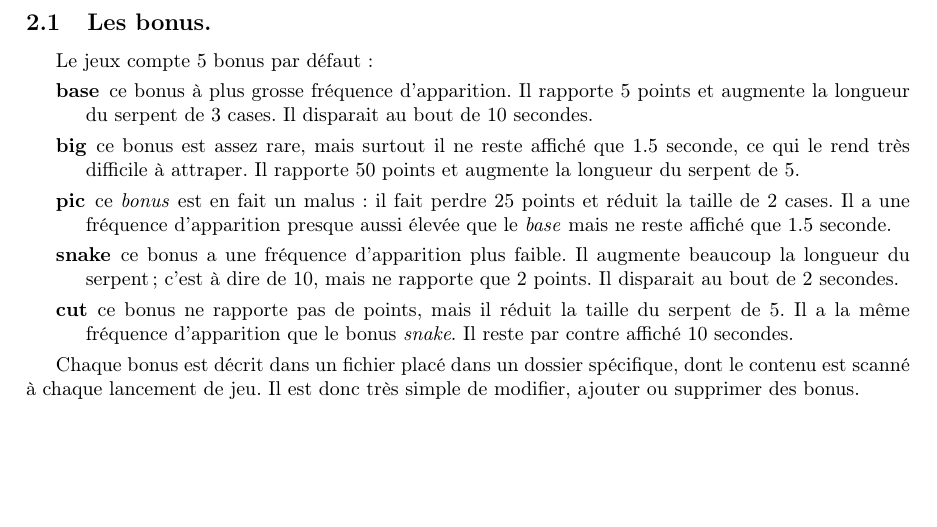
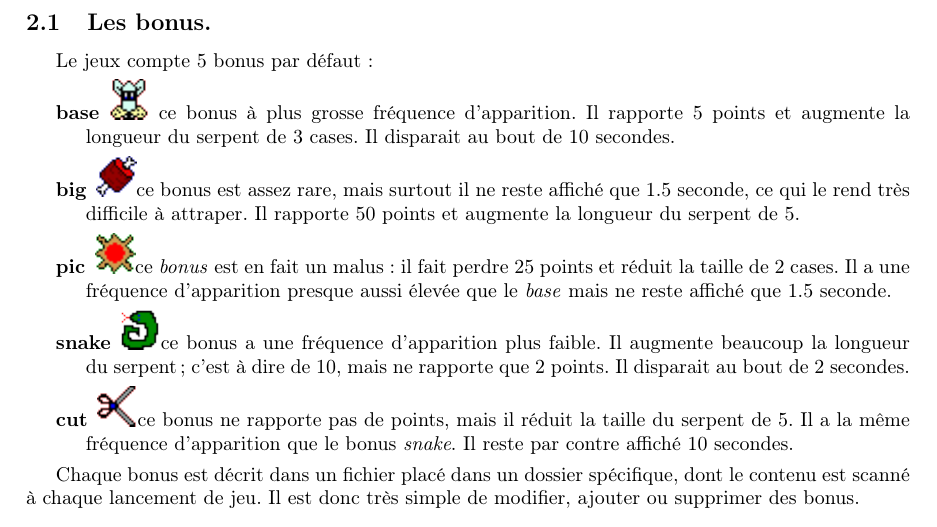
Before and after one commit to DWARVES/ISN_snake, a LaTeX document (cdc/cdc.tex): part of page 2 of 5, cut so that both start at the same text, the shorter picture padded with empty space. Compiled offline with pdfLaTeX.

Commit message:
Ajout des images des bonus dans le cdc.

```diff
--- a/cdc/cdc.tex
+++ b/cdc/cdc.tex
@@ -34,11 +34,11 @@ Le jeux se termine lorsqu'il n'y a plus qu'un seul serpent vivant s'il y en avai
 \subsection{Les bonus.} \label{bonus}
 % TODO ajouter les images.
 Le jeux compte 5 bonus par défaut :\begin{description}
-	\item[base] ce bonus à plus grosse fréquence d'apparition. Il rapporte 5 points et augmente la longueur du serpent de 3 cases. Il disparait au bout de 10 secondes.
-	\item[big] ce bonus est assez rare, mais surtout il ne reste affiché que 1.5 seconde, ce qui le rend très difficile à attraper. Il rapporte 50 points et augmente la longueur du serpent de 5.
-	\item[pic] ce \emph{bonus} est en fait un malus : il fait perdre 25 points et réduit la taille de 2 cases. Il a une fréquence d'apparition presque aussi élevée que le \emph{base} mais ne reste affiché que 1.5 seconde.
-	\item[snake] ce bonus a une fréquence d'apparition plus faible. Il augmente beaucoup la longueur du serpent; c'est à dire de 10, mais ne rapporte que 2 points. Il disparait au bout de 2 secondes.
-	\item[cut] ce bonus ne rapporte pas de points, mais il réduit la taille du serpent de 5. Il a la même fréquence d'apparition que le bonus \emph{snake}. Il reste par contre affiché 10 secondes.
+	\item[base] \includegraphics{img/base.png} ce bonus à plus grosse fréquence d'apparition. Il rapporte 5 points et augmente la longueur du serpent de 3 cases. Il disparait au bout de 10 secondes.
+	\item[big]  \includegraphics{img/big.png}ce bonus est assez rare, mais surtout il ne reste affiché que 1.5 seconde, ce qui le rend très difficile à attraper. Il rapporte 50 points et augmente la longueur du serpent de 5.
+	\item[pic]  \includegraphics{img/pic.png}ce \emph{bonus} est en fait un malus : il fait perdre 25 points et réduit la taille de 2 cases. Il a une fréquence d'apparition presque aussi élevée que le \emph{base} mais ne reste affiché que 1.5 seconde.
+	\item[snake]  \includegraphics{img/snake.png}ce bonus a une fréquence d'apparition plus faible. Il augmente beaucoup la longueur du serpent; c'est à dire de 10, mais ne rapporte que 2 points. Il disparait au bout de 2 secondes.
+	\item[cut]  \includegraphics{img/cut.png}ce bonus ne rapporte pas de points, mais il réduit la taille du serpent de 5. Il a la même fréquence d'apparition que le bonus \emph{snake}. Il reste par contre affiché 10 secondes.
 \end{description}
 
 Chaque bonus est décrit dans un fichier placé dans un dossier spécifique, dont le contenu est scanné à chaque lancement de jeu. Il est donc très simple de modifier, ajouter ou supprimer des bonus.
```
Also changed, not shown: cdc/img/base.png (added), cdc/img/big.png (added), cdc/img/cut.png (added), cdc/img/pic.png (added), cdc/img/snake.png (added).
